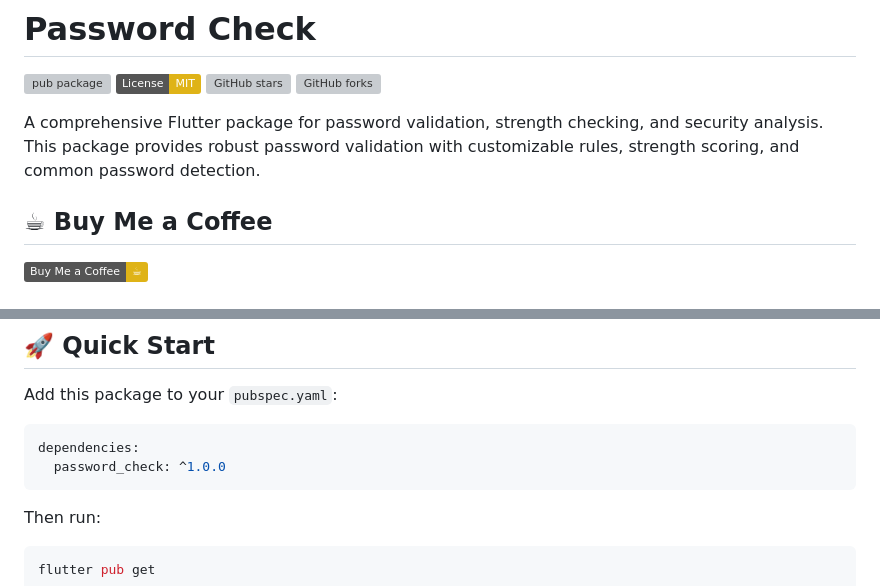
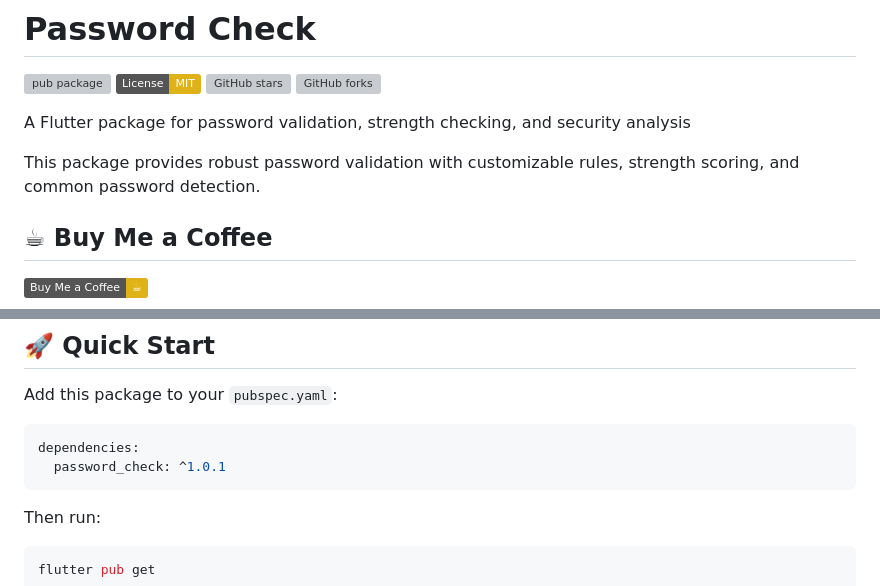
Before and after one commit to MohsenKashefi/Password-Check, a Markdown page: README.md, 2 parts joined by grey strips. GitHub-like rendering; badges without logos; grey boxes are pictures that could not be loaded.

Commit message:
Revise README for clarity and update version
Updated package description and version in README.md.

````diff
--- a/README.md
+++ b/README.md
@@ -5,7 +5,9 @@
 [![GitHub stars](https://img.shields.io/github/stars/PasswordCheck/Password-Check.svg)](https://github.com/PasswordCheck/Password-Check)
 [![GitHub forks](https://img.shields.io/github/forks/PasswordCheck/Password-Check.svg)](https://github.com/PasswordCheck/Password-Check)
 
-A comprehensive Flutter package for password validation, strength checking, and security analysis. This package provides robust password validation with customizable rules, strength scoring, and common password detection.
+A Flutter package for password validation, strength checking, and security analysis
+
+This package provides robust password validation with customizable rules, strength scoring, and common password detection.
 
 ## ☕ Buy Me a Coffee
 
@@ -102,7 +104,7 @@ Add this package to your `pubspec.yaml`:
 
 ```yaml
 dependencies:
-  password_check: ^1.0.0
+  password_check: ^1.0.1
 ```
 
 Then run:
````
